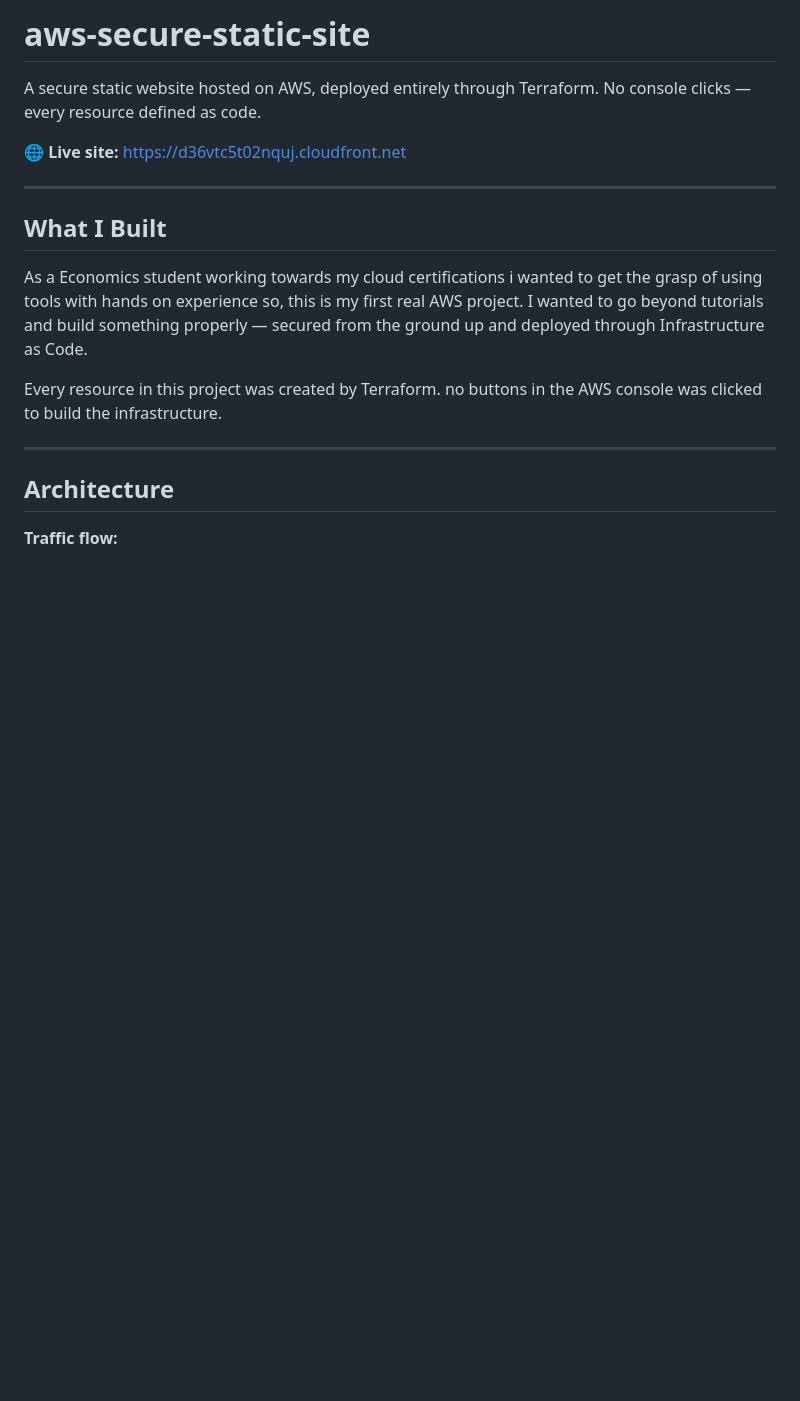
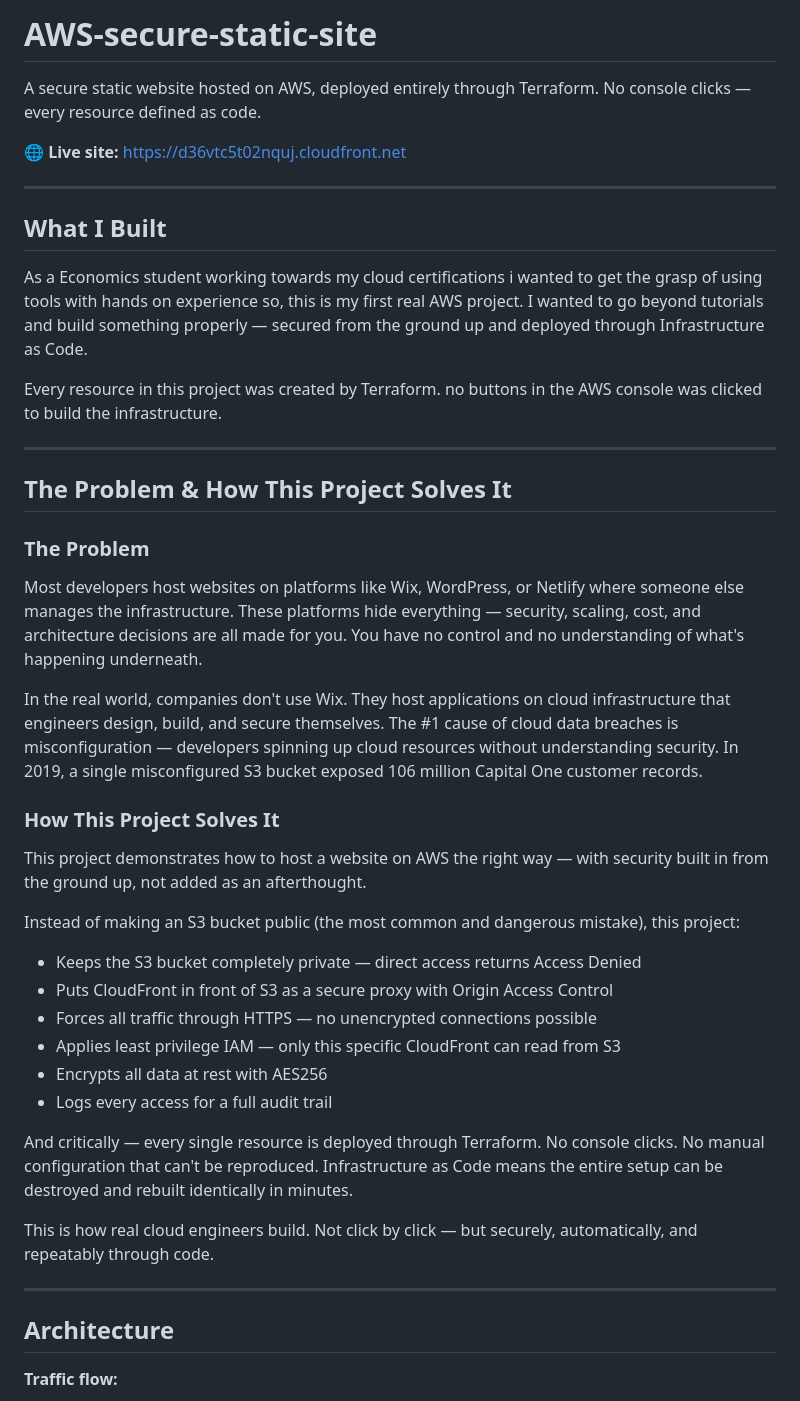
Before and after one commit to ibrahimpandor/aws-secure-static-site, a Markdown page: README.md, the part around the change. GitHub-like rendering; blank space fills up the shorter version.

```diff
--- a/README.md
+++ b/README.md
@@ -1,4 +1,4 @@
-# aws-secure-static-site
+# AWS-secure-static-site
 
 A secure static website hosted on AWS, deployed entirely through Terraform.
 No console clicks — every resource defined as code.
@@ -6,7 +6,6 @@ No console clicks — every resource defined as code.
 🌐 **Live site:** https://d36vtc5t02nquj.cloudfront.net
 
 ---
-
 ## What I Built
 
 As a Economics student working towards my cloud certifications i wanted to get the grasp of using tools with hands on experience so, this is my first real AWS project. I wanted to go beyond tutorials and build something properly — secured from the ground up and deployed through Infrastructure as Code.
@@ -14,7 +13,29 @@ As a Economics student working towards my cloud certifications i wanted to get t
 Every resource in this project was created by Terraform. no buttons in the AWS console was clicked to build the infrastructure.
 
 ---
+## The Problem & How This Project Solves It
 
+### The Problem
+Most developers host websites on platforms like Wix, WordPress, or Netlify where someone else manages the infrastructure. These platforms hide everything — security, scaling, cost, and architecture decisions are all made for you. You have no control and no understanding of what's happening underneath.
+
+In the real world, companies don't use Wix. They host applications on cloud infrastructure that engineers design, build, and secure themselves. The #1 cause of cloud data breaches is misconfiguration — developers spinning up cloud resources without understanding security. In 2019, a single misconfigured S3 bucket exposed 106 million Capital One customer records.
+
+### How This Project Solves It
+This project demonstrates how to host a website on AWS the right way — with security built in from the ground up, not added as an afterthought.
+
+Instead of making an S3 bucket public (the most common and dangerous mistake), this project:
+- Keeps the S3 bucket completely private — direct access returns Access Denied
+- Puts CloudFront in front of S3 as a secure proxy with Origin Access Control
+- Forces all traffic through HTTPS — no unencrypted connections possible
+- Applies least privilege IAM — only this specific CloudFront can read from S3
+- Encrypts all data at rest with AES256
+- Logs every access for a full audit trail
+
+And critically — every single resource is deployed through Terraform. No console clicks. No manual configuration that can't be reproduced. Infrastructure as Code means the entire setup can be destroyed and rebuilt identically in minutes.
+
+This is how real cloud engineers build. Not click by click — but securely, automatically, and repeatably through code.
+
+---
 ## Architecture
 
 **Traffic flow:**
```
